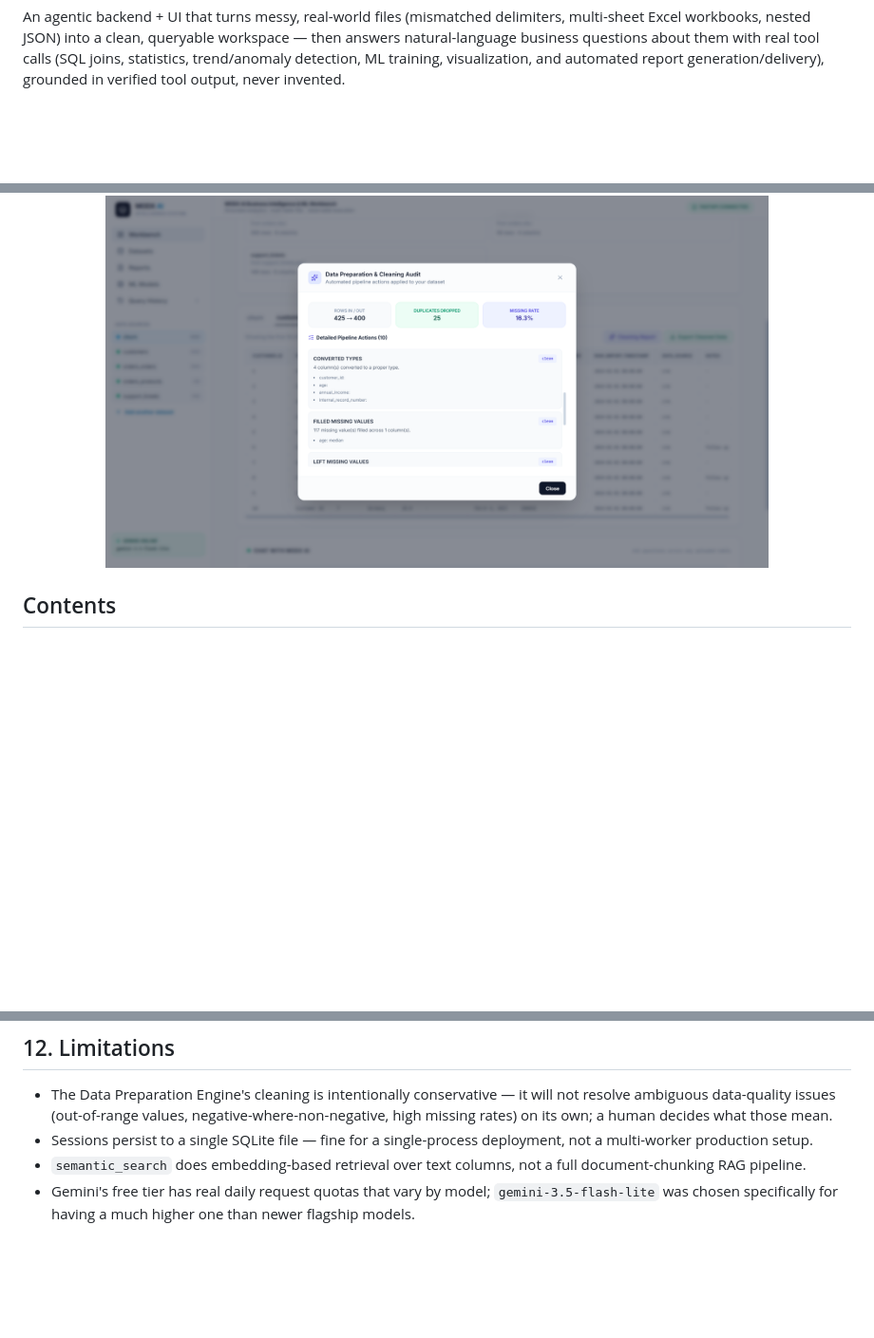
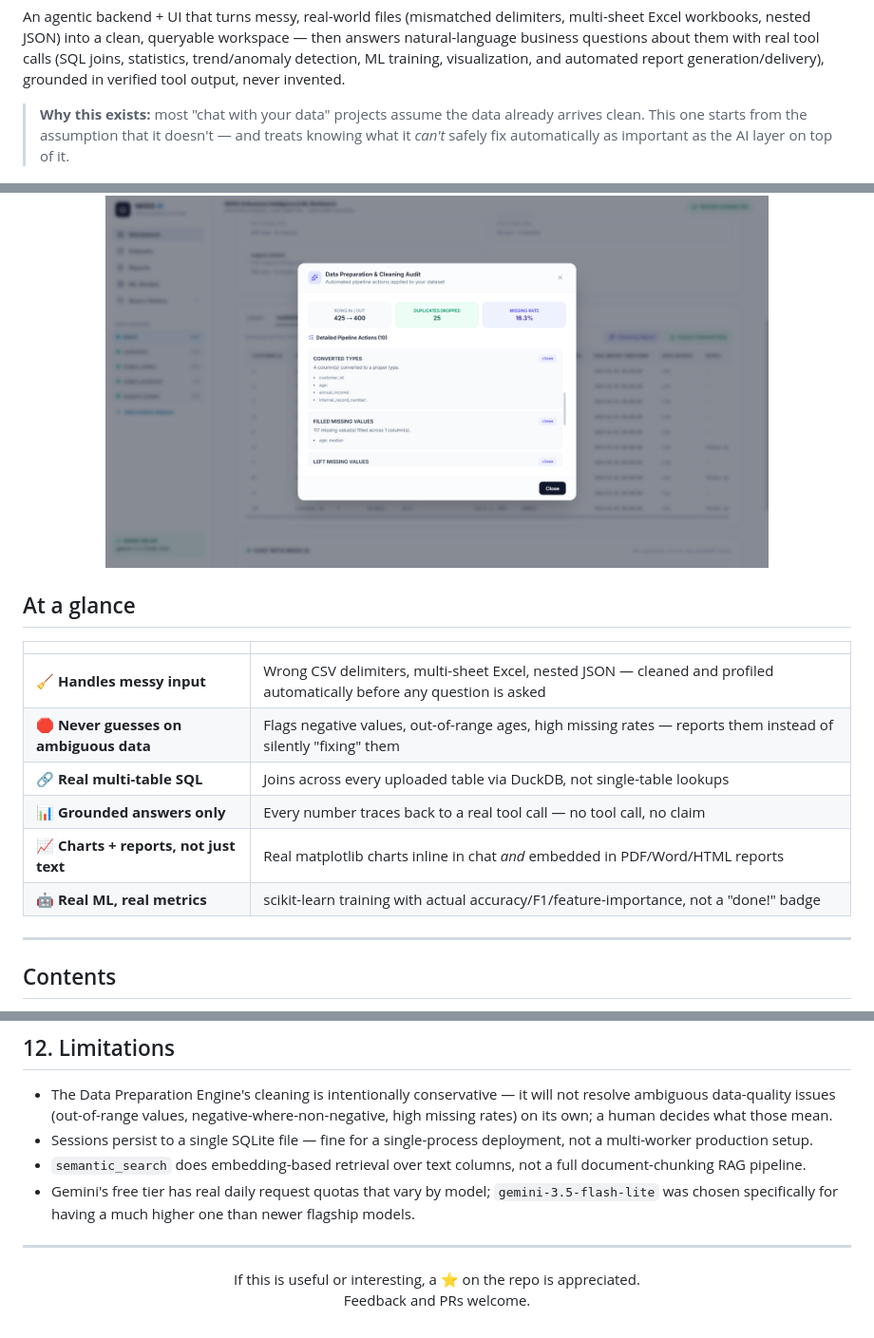
Before and after one commit to MennaM2/MODX_AI_Business_Intelligence_-_ML, a Markdown page: README.md, 3 parts joined by grey strips. Shown at 95% size. Rendered like a GitHub page; blank space fills up the shorter version.

```diff
--- a/README.md
+++ b/README.md
@@ -12,6 +14,11 @@ questions about them with real tool calls (SQL joins, statistics,
 trend/anomaly detection, ML training, visualization, and automated
 report generation/delivery), grounded in verified tool output, never
 invented.
+
+> **Why this exists:** most "chat with your data" projects assume the
+> data already arrives clean. This one starts from the assumption
+> that it doesn't — and treats knowing what it *can't* safely fix
+> automatically as important as the AI layer on top of it.
 
 <p align="center">
   <img src="docs/screenshots/ui-data.png" width="49%" alt="Dataset preview after uploading a CSV" />
@@ -28,6 +35,19 @@ invented.
 <p align="center">
   <img src="docs/screenshots/ui-cleaning-audit.png" width="80%" alt="Data Preparation and Cleaning Audit showing exactly what was auto-fixed vs left for the user to decide" />
 </p>
+
+## At a glance
+
+| | |
+|---|---|
+| 🧹 **Handles messy input** | Wrong CSV delimiters, multi-sheet Excel, nested JSON — cleaned and profiled automatically before any question is asked |
+| 🛑 **Never guesses on ambiguous data** | Flags negative values, out-of-range ages, high missing rates — reports them instead of silently "fixing" them |
+| 🔗 **Real multi-table SQL** | Joins across every uploaded table via DuckDB, not single-table lookups |
+| 📊 **Grounded answers only** | Every number traces back to a real tool call — no tool call, no claim |
+| 📈 **Charts + reports, not just text** | Real matplotlib charts inline in chat *and* embedded in PDF/Word/HTML reports |
+| 🤖 **Real ML, real metrics** | scikit-learn training with actual accuracy/F1/feature-importance, not a "done!" badge |
+
+---
 
 
 ## Contents
@@ -269,3 +289,11 @@ frontend/
 - Gemini's free tier has real daily request quotas that vary by
   model; `gemini-3.5-flash-lite` was chosen specifically for having
   a much higher one than newer flagship models.
+
+---
+
+<p align="center">
+  If this is useful or interesting, a ⭐ on the repo is appreciated.
+  <br/>
+  Feedback and PRs welcome.
+</p>
```
Also changed, not shown: other parts of README.md (+2 -0 lines).
